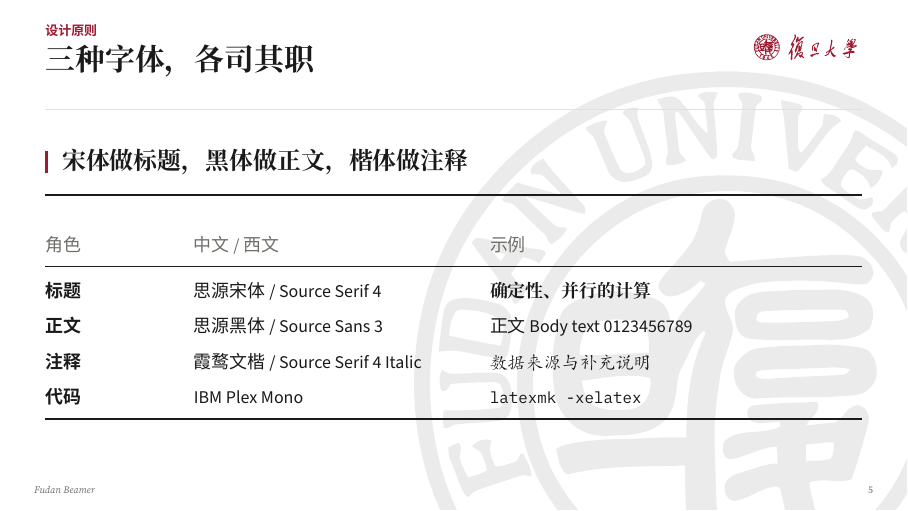
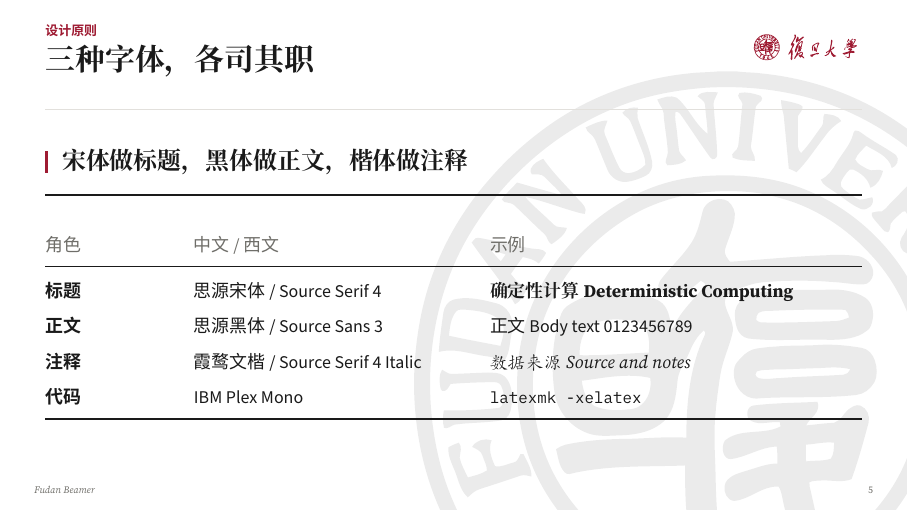
Before and after one commit to 0xtaruhi/fudan-beamer, LaTeX slides (example.tex): page 5 of 43. Compiled offline with XeLaTeX; a missing font is replaced by an installed copy or a similar font.

Commit message:
Show Latin samples in the font table of the example
Co-Authored-By: Claude Opus 5.5 <noreply@anthropic.com>

```diff
--- a/example.tex
+++ b/example.tex
@@ -87,9 +87,9 @@
     \toprule
     \colhead{角色} & \colhead{中文 / 西文} & \colhead{示例} \\
     \midrule
-    \textbf{标题} & 思源宋体 / Source Serif 4 & {\rmfamily\bfseries 确定性、并行的计算} \\
+    \textbf{标题} & 思源宋体 / Source Serif 4 & {\rmfamily\bfseries 确定性计算 Deterministic Computing} \\
     \textbf{正文} & 思源黑体 / Source Sans 3 & 正文 Body text 0123456789 \\
-    \textbf{注释} & 霞鹜文楷 / Source Serif 4 Italic & {\kai 数据来源与补充说明} \\
+    \textbf{注释} & 霞鹜文楷 / Source Serif 4 Italic & {\kai 数据来源 Source and notes} \\
     \textbf{代码} & IBM Plex Mono & \texttt{latexmk -xelatex} \\
     \bottomrule
   \end{tabularx}
```
Also changed, not shown: example-blue.pdf, example.pdf.
